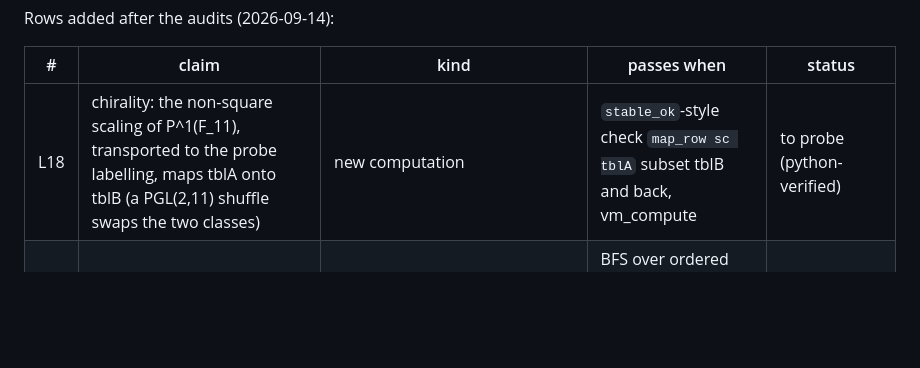
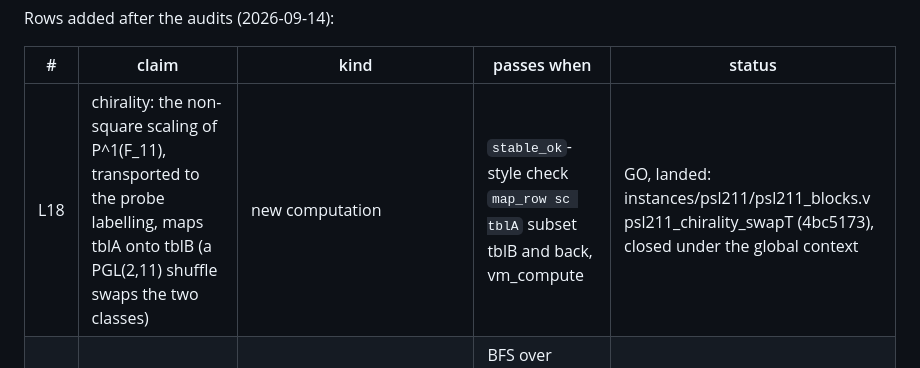
Before and after one commit to weng-chenghui/rocq-pgg-smc, a Markdown page: notes/2026-09-14-003000-psl211-chirality-instance-proposal.md, the part around the change. Rendered like a GitHub page; blank space fills up the shorter version.

Commit message:
docs(psl211): tick Tasks 1-2, record the _CoqProject as-built note, mark L18 landed

```diff
--- a/notes/2026-09-14-003000-psl211-chirality-instance-proposal.md
+++ b/notes/2026-09-14-003000-psl211-chirality-instance-proposal.md
@@ -228,7 +228,7 @@ Rows added after the audits (2026-09-14):
 
 | # | claim | kind | passes when | status |
 |---|---|---|---|---|
-| L18 | chirality: the non-square scaling of P^1(F_11), transported to the probe labelling, maps tblA onto tblB (a PGL(2,11) shuffle swaps the two classes) | new computation | `stable_ok`-style check `map_row sc tblA` subset tblB and back, vm_compute | to probe (python-verified) |
+| L18 | chirality: the non-square scaling of P^1(F_11), transported to the probe labelling, maps tblA onto tblB (a PGL(2,11) shuffle swaps the two classes) | new computation | `stable_ok`-style check `map_row sc tblA` subset tblB and back, vm_compute | GO, landed: instances/psl211/psl211_blocks.v psl211_chirality_swapT (4bc5173), closed under the global context |
 | L19 | `<r4, m6>` is 2-transitive on 'I_12 (consumed by the ten-reveal ambiguity transport) | new computation | BFS over ordered pairs reaches all 132 from (0,1), checker re-verifies, as pgl27_group word_bfs at k = 2 | to probe |
 | L20 | `#|setsA| = 132` and `#|setsB| = 132` | new computation | list_to_set injective on ascending rows plus size of the tables | to probe (audit compiled the 132 counts) |
 | L21 | `setsA_orbitE`: the orbit of a tblA row under `pgg_G` is setsA (and the same for B) | precedent shape (subset_class_orbitE, code_bfs over 924 subsets) | plan task | statement typechecks |
```
Also changed, not shown: 1 other file.
